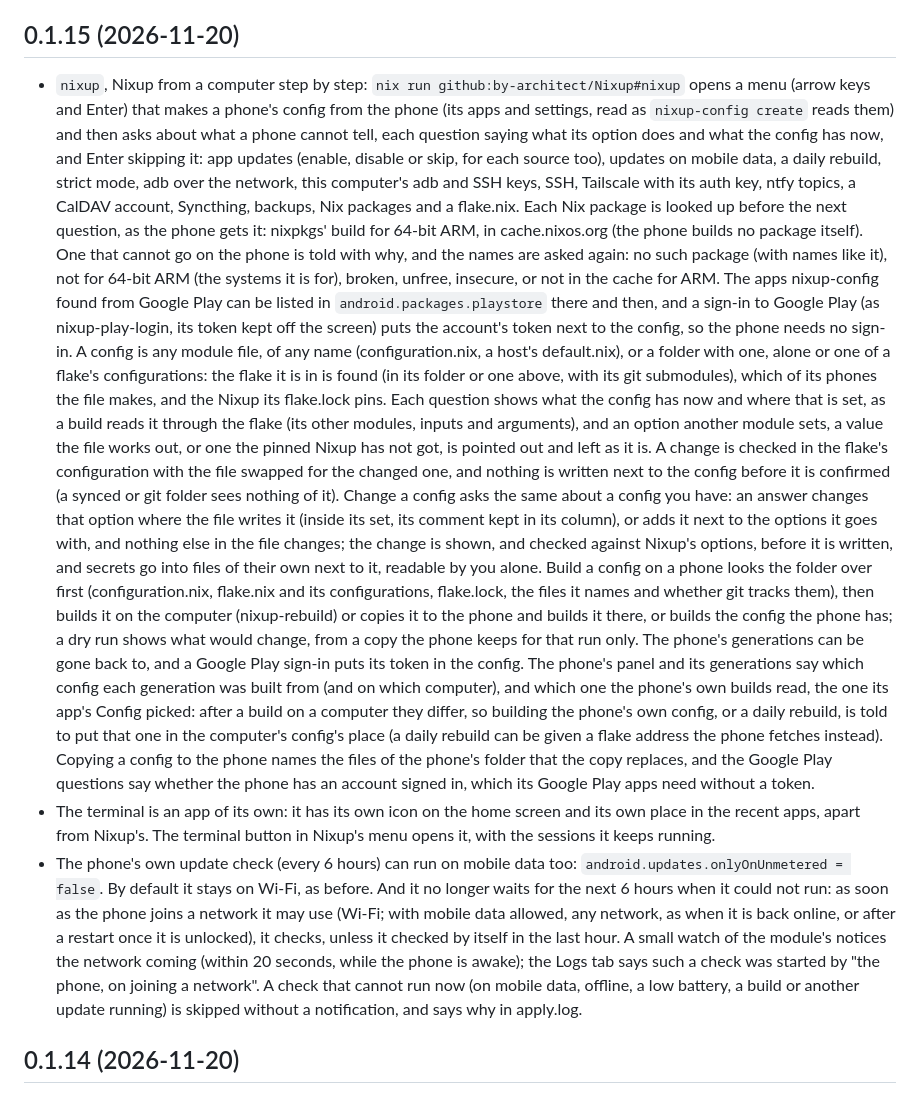
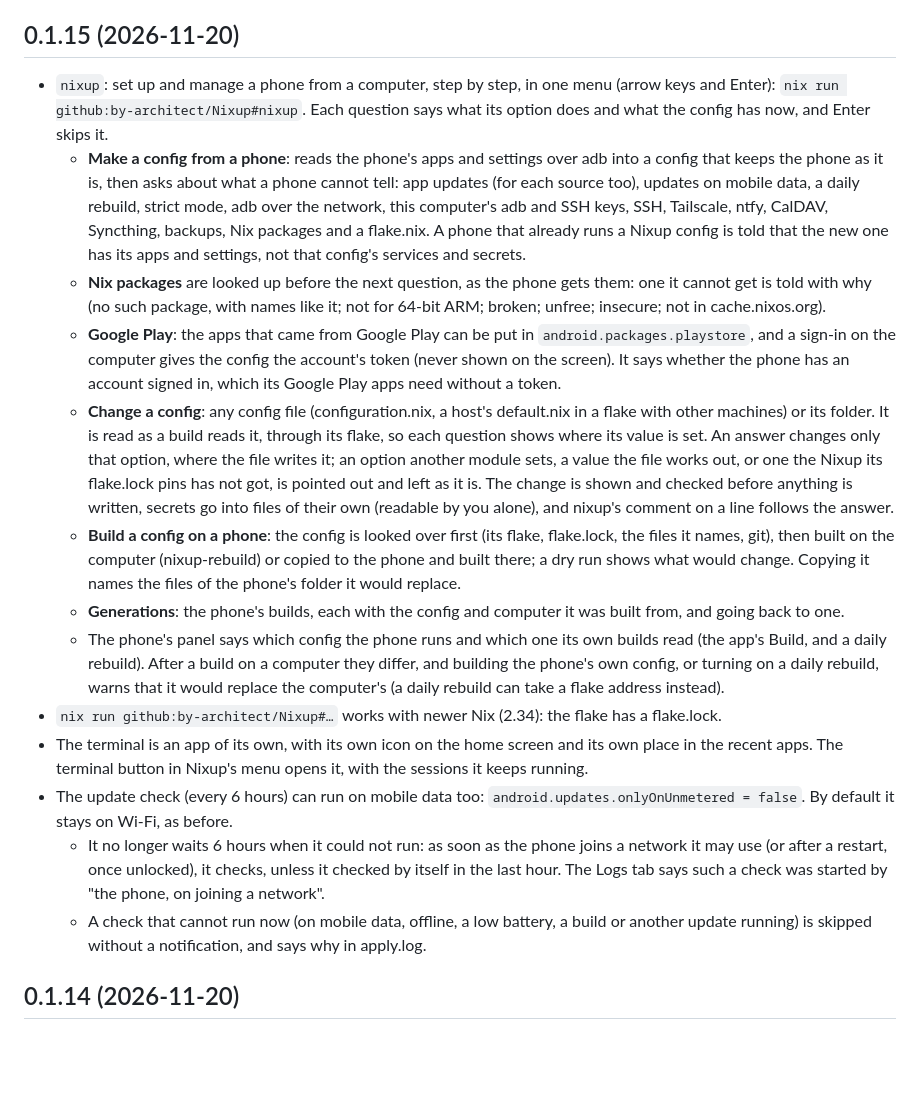
Before and after one commit to by-architect/Nixup, a Markdown page: CHANGELOG.md, the part around the change. GitHub-like rendering; blank space fills up the shorter version.

Commit message:
#0 [FEATURE] The README's setup steps show nixup's menu, and the 0.1.15 changelog is written as readable points
- A screenshot of nixup's menu (screenshots/nixup.png) is under the nixup command in the README's Installation And Setup steps
- The 0.1.15 changelog says the same as before, as a list: nixup's steps one by one, then the other changes of the release
- It also names the flake.lock fix of this release: nix run github:by-architect/Nixup#… works with newer Nix

```diff
--- a/CHANGELOG.md
+++ b/CHANGELOG.md
@@ -6,48 +6,42 @@ section after the version, and its text is what the Magisk app shows as the upda
 
 ## 0.1.15 (2026-11-20)
 
-- `nixup`, Nixup from a computer step by step: `nix run github:by-architect/Nixup#nixup` opens a menu (arrow keys
-  and Enter) that makes a phone's config from the phone (its apps and settings, read as `nixup-config create` reads
-  them) and then asks about what a phone cannot tell, each question saying what its option does and what the config
-  has now, and Enter skipping it: app updates (enable, disable or skip, for each source too), updates on mobile data,
-  a daily rebuild, strict mode, adb over the network, this computer's adb and SSH keys, SSH, Tailscale with its auth
-  key, ntfy topics, a CalDAV account, Syncthing, backups, Nix packages and a flake.nix. Each Nix package is looked up
-  before the next question, as the phone gets it: nixpkgs' build for 64-bit ARM, in cache.nixos.org (the phone builds
-  no package itself). One that cannot go on the phone is told with why, and the names are asked again: no such package
-  (with names like it), not for 64-bit ARM (the systems it is for), broken, unfree, insecure, or not in the cache for
-  ARM. The apps nixup-config found from Google Play can be listed in `android.packages.playstore` there and then, and a
-  sign-in to Google Play (as nixup-play-login, its token kept off the screen) puts the account's token next to the
-  config, so the phone needs no sign-in. A config is any module file, of any name (configuration.nix, a host's
-  default.nix), or a folder with one, alone or one of a flake's configurations: the flake it is in is found (in its
-  folder or one above, with its git submodules), which of its phones the file makes, and the Nixup its flake.lock pins.
-  Each question shows what the config has now and where that is set, as a build reads it through the flake (its other
-  modules, inputs and arguments), and an option another module sets, a value the file works out, or one the pinned
-  Nixup has not got, is pointed out and left as it is. A change is checked in the flake's configuration with the file
-  swapped for the changed one, and nothing is written next to the config before it is confirmed (a synced or git
-  folder sees nothing of it). Change a config asks the same about
-  a config you have: an answer changes that option where the file writes it (inside its set, its comment kept in its
-  column), or adds it next to the options it goes with, and nothing else in the file changes; the change is shown,
-  and checked against Nixup's options, before it is written, and secrets go into files of their own next to it,
-  readable by you alone. Build a config on a phone looks the folder over first (configuration.nix, flake.nix and its
-  configurations, flake.lock, the files it names and whether git tracks them), then builds it on the computer
-  (nixup-rebuild) or copies it to the phone and builds it there, or builds the config the phone has; a dry run shows
-  what would change, from a copy the phone keeps for that run only. The phone's generations can be gone back to, and
-  a Google Play sign-in puts its token in the config. The phone's panel and its generations say which config each
-  generation was built from (and on which computer), and which one the phone's own builds read, the one its app's
-  Config picked: after a build on a computer they differ, so building the phone's own config, or a daily rebuild,
-  is told to put that one in the computer's config's place (a daily rebuild can be given a flake address the phone
-  fetches instead). Copying a config to the phone names the files of the phone's folder that the copy replaces, and
-  the Google Play questions say whether the phone has an account signed in, which its Google Play apps need without
-  a token.
-- The terminal is an app of its own: it has its own icon on the home screen and its own place in the recent apps,
-  apart from Nixup's. The terminal button in Nixup's menu opens it, with the sessions it keeps running.
-- The phone's own update check (every 6 hours) can run on mobile data too: `android.updates.onlyOnUnmetered = false`.
-  By default it stays on Wi-Fi, as before. And it no longer waits for the next 6 hours when it could not run: as soon
-  as the phone joins a network it may use (Wi-Fi; with mobile data allowed, any network, as when it is back online, or
-  after a restart once it is unlocked), it checks, unless it checked by itself in the last hour. A small watch of the
-  module's notices the network coming (within 20 seconds, while the phone is awake); the Logs tab says such a check was
-  started by "the phone, on joining a network". A check that cannot run now (on mobile data, offline, a low battery, a
-  build or another update running) is skipped without a notification, and says why in apply.log.
+- `nixup`: set up and manage a phone from a computer, step by step, in one menu (arrow keys and Enter):
+  `nix run github:by-architect/Nixup#nixup`. Each question says what its option does and what the config has now,
+  and Enter skips it.
+  - **Make a config from a phone**: reads the phone's apps and settings over adb into a config that keeps the phone
+    as it is, then asks about what a phone cannot tell: app updates (for each source too), updates on mobile data, a
+    daily rebuild, strict mode, adb over the network, this computer's adb and SSH keys, SSH, Tailscale, ntfy, CalDAV,
+    Syncthing, backups, Nix packages and a flake.nix. A phone that already runs a Nixup config is told that the new
+    one has its apps and settings, not that config's services and secrets.
+  - **Nix packages** are looked up before the next question, as the phone gets them: one it cannot get is told with
+    why (no such package, with names like it; not for 64-bit ARM; broken; unfree; insecure; not in cache.nixos.org).
+  - **Google Play**: the apps that came from Google Play can be put in `android.packages.playstore`, and a sign-in on
+    the computer gives the config the account's token (never shown on the screen). It says whether the phone has an
+    account signed in, which its Google Play apps need without a token.
+  - **Change a config**: any config file (configuration.nix, a host's default.nix in a flake with other machines) or
+    its folder. It is read as a build reads it, through its flake, so each question shows where its value is set. An
+    answer changes only that option, where the file writes it; an option another module sets, a value the file works
+    out, or one the Nixup its flake.lock pins has not got, is pointed out and left as it is. The change is shown and
+    checked before anything is written, secrets go into files of their own (readable by you alone), and nixup's
+    comment on a line follows the answer.
+  - **Build a config on a phone**: the config is looked over first (its flake, flake.lock, the files it names, git),
+    then built on the computer (nixup-rebuild) or copied to the phone and built there; a dry run shows what would
+    change. Copying it names the files of the phone's folder it would replace.
+  - **Generations**: the phone's builds, each with the config and computer it was built from, and going back to one.
+  - The phone's panel says which config the phone runs and which one its own builds read (the app's Build, and a
+    daily rebuild). After a build on a computer they differ, and building the phone's own config, or turning on a
+    daily rebuild, warns that it would replace the computer's (a daily rebuild can take a flake address instead).
+- `nix run github:by-architect/Nixup#…` works with newer Nix (2.34): the flake has a flake.lock.
+- The terminal is an app of its own, with its own icon on the home screen and its own place in the recent apps. The
+  terminal button in Nixup's menu opens it, with the sessions it keeps running.
+- The update check (every 6 hours) can run on mobile data too: `android.updates.onlyOnUnmetered = false`. By default
+  it stays on Wi-Fi, as before.
+  - It no longer waits 6 hours when it could not run: as soon as the phone joins a network it may use (or after a
+    restart, once unlocked), it checks, unless it checked by itself in the last hour. The Logs tab says such a check
+    was started by "the phone, on joining a network".
+  - A check that cannot run now (on mobile data, offline, a low battery, a build or another update running) is
+    skipped without a notification, and says why in apply.log.
 
 ## 0.1.14 (2026-11-20)
 
```
Also changed, not shown: README.md (+2 -0 lines), screenshots/nixup.png (added).
